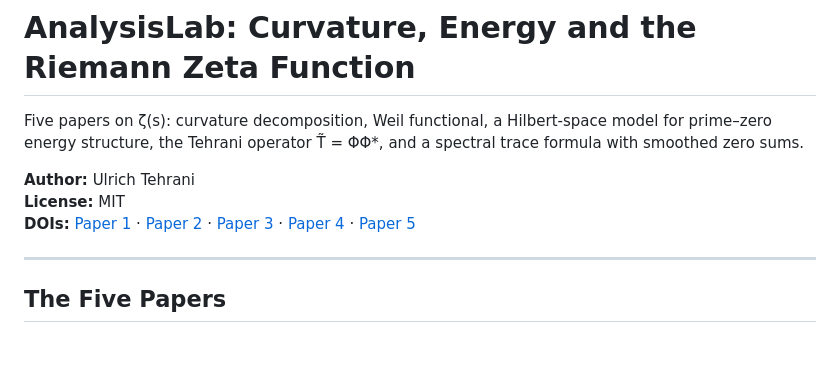
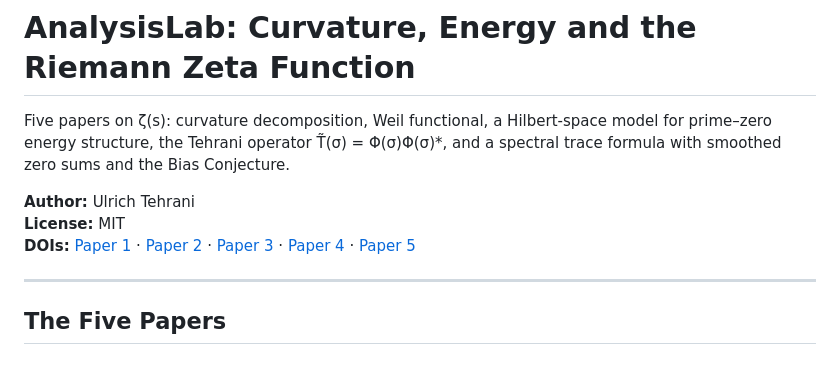
Before and after one commit to utehrani/analysislab-nt, a Markdown page: README.md, the part around the change. Drawn GitHub-style.

Commit message:
Small README Update

```diff
--- a/README.md
+++ b/README.md
@@ -2,12 +2,12 @@
 
 Five papers on ζ(s): curvature decomposition, Weil functional, a
 Hilbert-space model for prime–zero energy structure, the Tehrani
-operator T̃ = ΦΦ*, and a spectral trace formula with smoothed zero sums.
+operator T̃(σ) = Φ(σ)Φ(σ)*, and a spectral trace formula with
+smoothed zero sums and the Bias Conjecture.
 
 **Author:** Ulrich Tehrani
 **License:** MIT
-**DOIs:**
-[Paper 1](https://doi.org/10.5281/zenodo.19025598) ·
+**DOIs:** [Paper 1](https://doi.org/10.5281/zenodo.19025598) ·
 [Paper 2](https://doi.org/10.5281/zenodo.19106992) ·
 [Paper 3](https://doi.org/10.5281/zenodo.19307989) ·
 [Paper 4](https://doi.org/10.5281/zenodo.19364703) ·
```
